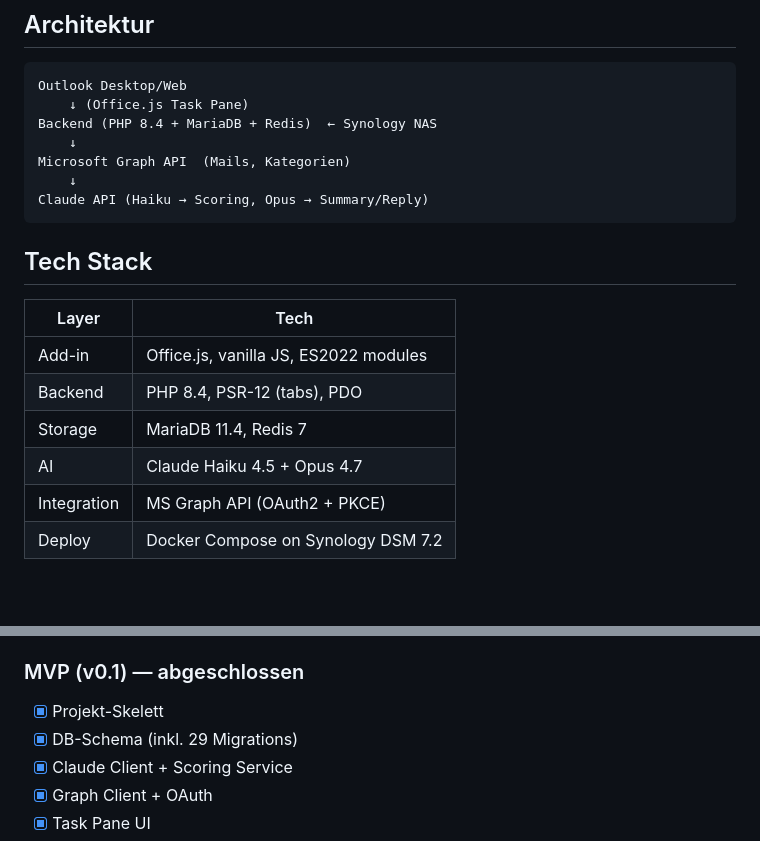
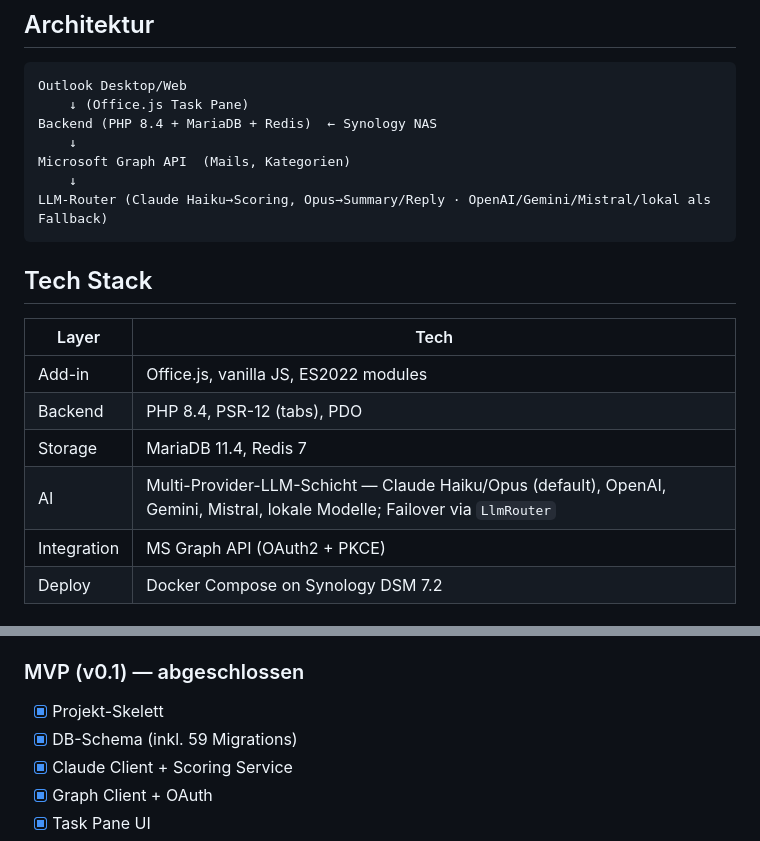
Before and after one commit to CallMeTechie/mailpilot-ai, a Markdown page: README.md, 2 parts joined by grey strips. Drawn GitHub-style; blank space fills up the shorter version.

````diff
--- a/README.md
+++ b/README.md
@@ -23,7 +23,7 @@ Backend (PHP 8.4 + MariaDB + Redis)  ← Synology NAS
     ↓
 Microsoft Graph API  (Mails, Kategorien)
     ↓
-Claude API (Haiku → Scoring, Opus → Summary/Reply)
+LLM-Router (Claude Haiku→Scoring, Opus→Summary/Reply · OpenAI/Gemini/Mistral/lokal als Fallback)
 ```
 
 ## Tech Stack
@@ -33,7 +33,7 @@ Claude API (Haiku → Scoring, Opus → Summary/Reply)
 | Add-in | Office.js, vanilla JS, ES2022 modules |
 | Backend | PHP 8.4, PSR-12 (tabs), PDO |
 | Storage | MariaDB 11.4, Redis 7 |
-| AI | Claude Haiku 4.5 + Opus 4.7 |
+| AI | Multi-Provider-LLM-Schicht — Claude Haiku/Opus (default), OpenAI, Gemini, Mistral, lokale Modelle; Failover via `LlmRouter` |
 | Integration | MS Graph API (OAuth2 + PKCE) |
 | Deploy | Docker Compose on Synology DSM 7.2 |
 
@@ -123,7 +123,7 @@ Office Add-ins erfordern HTTPS — für lokal entweder self-signed Cert oder
 
 ### MVP (v0.1) — abgeschlossen
 - [x] Projekt-Skelett
-- [x] DB-Schema (inkl. 29 Migrations)
+- [x] DB-Schema (inkl. 59 Migrations)
 - [x] Claude Client + Scoring Service
 - [x] Graph Client + OAuth
 - [x] Task Pane UI
````
Also changed, not shown: CLAUDE.md (+46 -35 lines).
